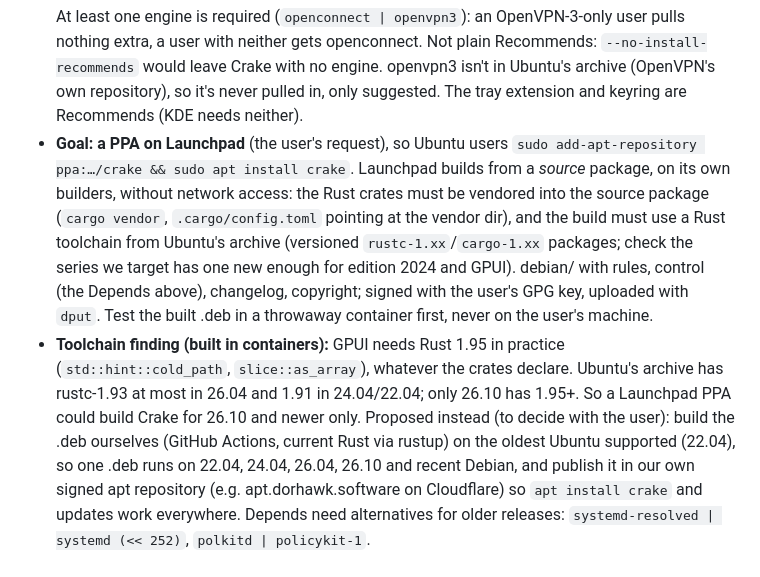
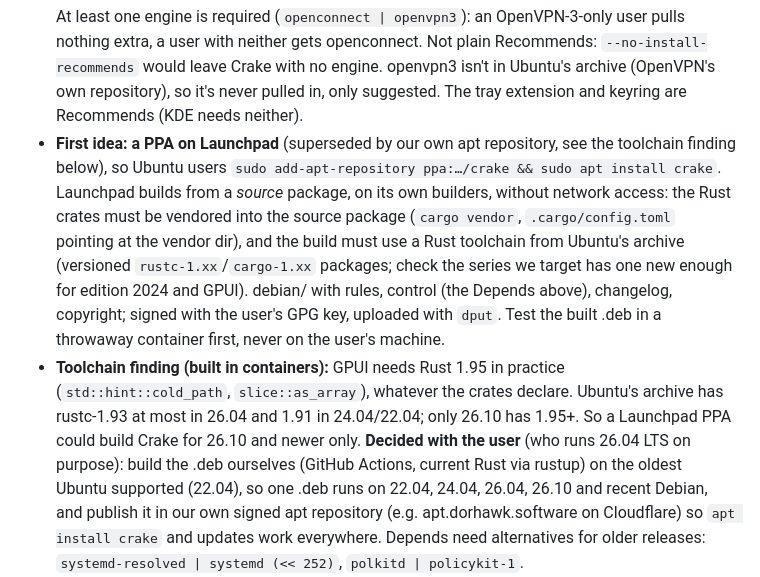
Before and after one commit to dorhawk-software/crake, a Markdown page: CLAUDE.md, the part around the change. Drawn GitHub-style.

Commit message:
Decide on our own signed apt repository instead of a PPA
GPUI needs Rust 1.95, which only Ubuntu 26.10's archive has; building the
.deb ourselves on 22.04 serves every supported Ubuntu, 26.04 LTS included.

Co-Authored-By: Claude Opus 5.5 <noreply@anthropic.com>

```diff
--- a/CLAUDE.md
+++ b/CLAUDE.md
@@ -547,7 +547,8 @@ it doesn't, bundle, and own the updates.**
   Crake with no engine. openvpn3 isn't in Ubuntu's archive (OpenVPN's own
   repository), so it's never pulled in, only suggested. The tray extension
   and keyring are Recommends (KDE needs neither).
-- **Goal: a PPA on Launchpad** (the user's request), so Ubuntu users
+- **First idea: a PPA on Launchpad** (superseded by our own apt repository,
+  see the toolchain finding below), so Ubuntu users
   `sudo add-apt-repository ppa:…/crake && sudo apt install crake`.
   Launchpad builds from a *source* package, on its own builders, without
   network access: the Rust crates must be vendored into the source package
@@ -562,8 +563,8 @@ it doesn't, bundle, and own the updates.**
   practice (`std::hint::cold_path`, `slice::as_array`), whatever the
   crates declare. Ubuntu's archive has rustc-1.93 at most in 26.04 and 1.91
   in 24.04/22.04; only 26.10 has 1.95+. So a Launchpad PPA could build
-  Crake for 26.10 and newer only. Proposed instead (to decide with the
-  user): build the .deb ourselves (GitHub Actions, current Rust via
+  Crake for 26.10 and newer only. **Decided with the user** (who runs
+  26.04 LTS on purpose): build the .deb ourselves (GitHub Actions, current Rust via
   rustup) on the oldest Ubuntu supported (22.04), so one .deb runs on
   22.04, 24.04, 26.04, 26.10 and recent Debian, and publish it in our own
   signed apt repository (e.g. apt.dorhawk.software on Cloudflare) so
```
